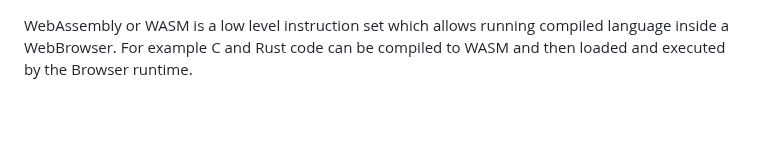
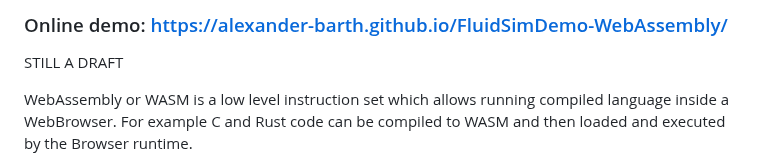
Before and after one commit to Alexander-Barth/FluidSimDemo-WebAssembly, a Markdown page: README.md, the part around the change. GitHub-like rendering; blank space fills up the shorter version.

```diff
--- a/README.md
+++ b/README.md
@@ -1,3 +1,7 @@
+
+### Online demo: https://alexander-barth.github.io/FluidSimDemo-WebAssembly/
+
+STILL A DRAFT
 
 WebAssembly or WASM is a low level instruction set which allows running compiled language
 inside a WebBrowser. For example C and Rust code can be compiled to WASM and then loaded and executed by the Browser runtime.
```
